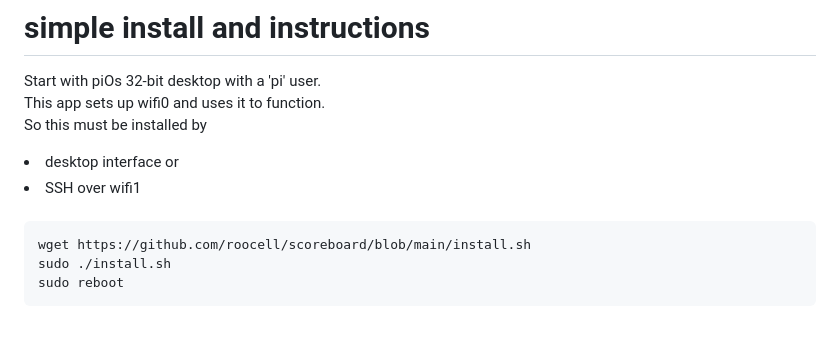
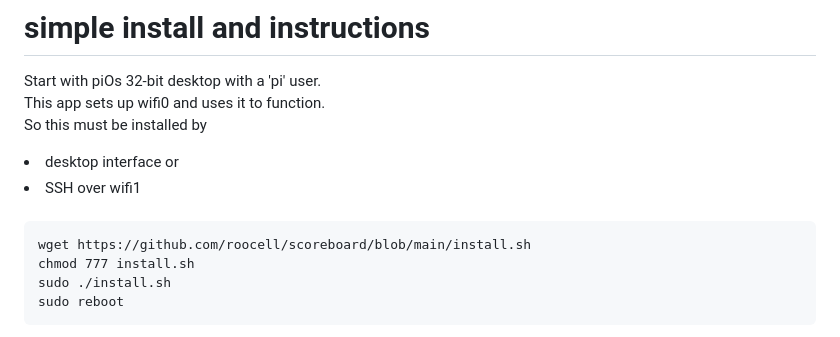
Before and after one commit to roocell/scoreboard, a Markdown page: README.md, the part around the change. Rendered like a GitHub page.

Commit message:
install run-through #2

````diff
--- a/README.md
+++ b/README.md
@@ -12,6 +12,7 @@ So this must be installed by<BR>
 
 ```
 wget https://github.com/roocell/scoreboard/blob/main/install.sh
+chmod 777 install.sh
 sudo ./install.sh
 sudo reboot
 ```
````
